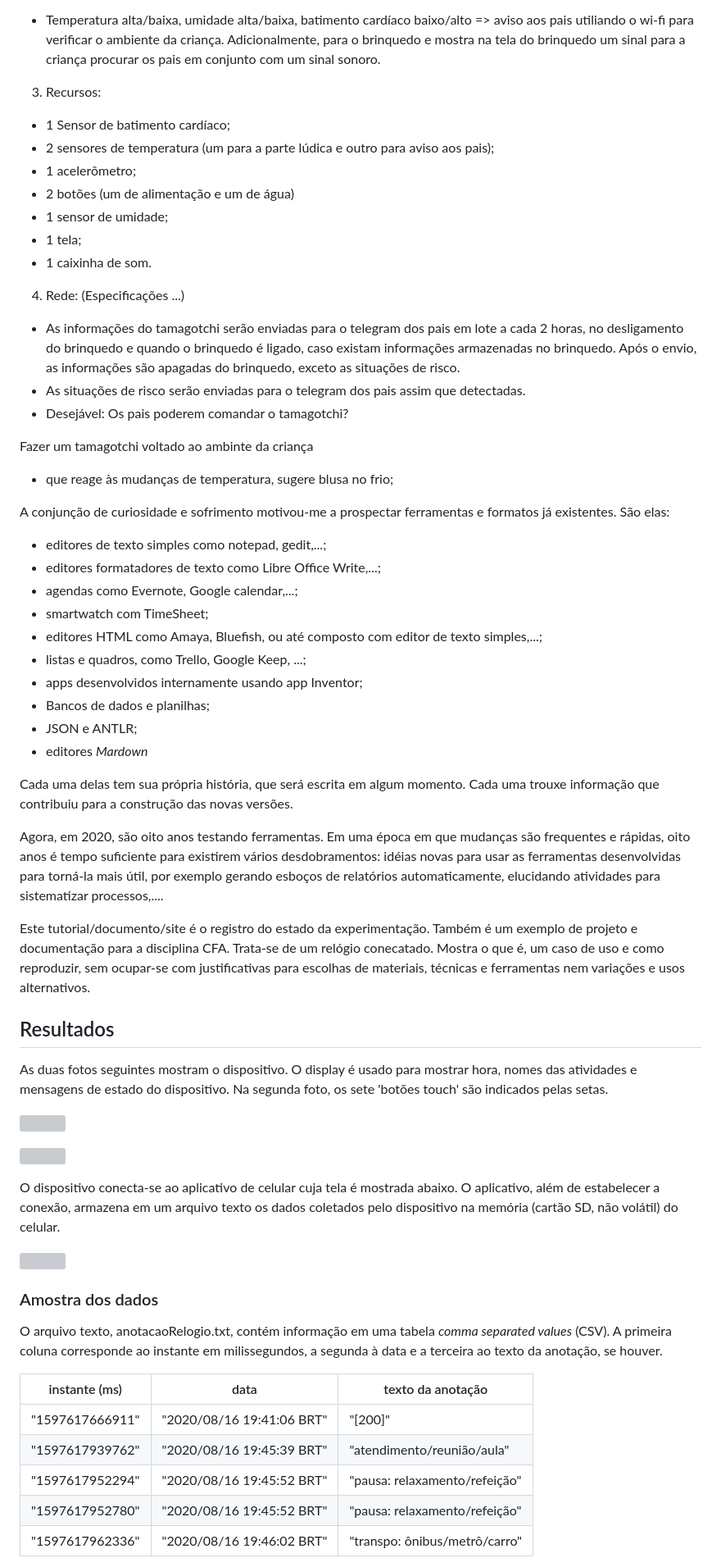
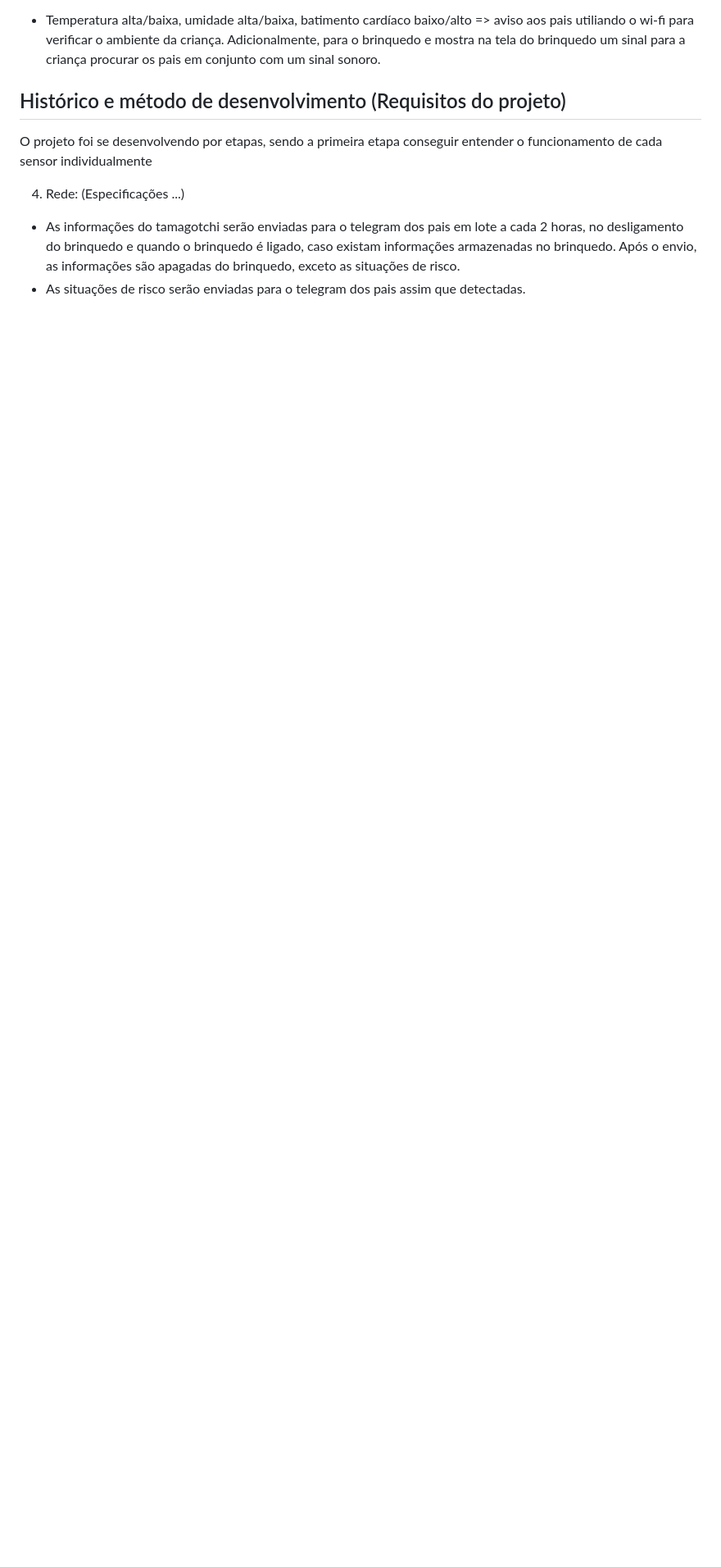
Before and after one commit to edufiedler/AndreEduardoEzequiel, a Markdown page: README.md, the part around one of its changes. Shown at 82% size. GitHub-like rendering; blank space fills up the shorter version; grey boxes are pictures that could not be loaded.

```diff
--- a/README.md
+++ b/README.md
@@ -44,79 +58,9 @@ Botões/Interfaces:
 + Temperatura alta/baixa, umidade alta/baixa, batimento cardíaco baixo/alto => aviso aos pais utiliando o wi-fi para verificar o ambiente da criança. Adicionalmente, para o brinquedo e mostra na tela do brinquedo um sinal para a criança procurar os pais em conjunto com um sinal sonoro.
 
-3. Recursos:
-+ 1 Sensor de batimento cardíaco;
-+ 2 sensores de temperatura (um para a parte lúdica e outro para aviso aos pais);
-+ 1 acelerômetro;
-+ 2 botões (um de alimentação e um de água)
-+ 1 sensor de umidade;
-+ 1 tela;
-+ 1 caixinha de som.
+## Histórico e método de desenvolvimento (Requisitos do projeto)
+
+O projeto foi se desenvolvendo por etapas, sendo a primeira etapa conseguir entender o funcionamento de cada sensor individualmente
 
 4. Rede: (Especificações ...)
 + As informações do tamagotchi serão enviadas para o telegram dos pais em lote a cada 2 horas, no desligamento do brinquedo e quando o brinquedo é ligado, caso existam informações armazenadas no brinquedo. Após o envio, as informações são apagadas do brinquedo, exceto as situações de risco.
 + As situações de risco serão enviadas para o telegram dos pais assim que detectadas.
-+ Desejável: Os pais poderem comandar o tamagotchi?
-
-
-
-
-
-
-
-
-
-
-
-
-
-
-Fazer um tamagotchi voltado ao ambinte da criança
-- que reage às mudanças de temperatura, sugere blusa no frio;
-
-A conjunção de curiosidade e sofrimento motivou-me a prospectar ferramentas e formatos já existentes. São elas:
-
-- editores de texto simples como notepad, gedit,...;
-- editores formatadores de texto como Libre Office Write,...;
-- agendas como Evernote, Google calendar,...;
-- smartwatch com TimeSheet;
-- editores HTML como Amaya, Bluefish, ou até composto com editor de texto simples,...;
-- listas e quadros, como Trello, Google Keep, ...;
-- apps desenvolvidos internamente usando app Inventor;
-- Bancos de dados e planilhas;
-- JSON e ANTLR;
-- editores *Mardown*
-
-Cada uma delas tem sua própria história, que será escrita em algum momento. Cada uma trouxe informação que contribuiu para a construção das novas versões.
-
-Agora, em 2020, são oito anos testando ferramentas. Em uma época em que mudanças são frequentes e rápidas, oito anos é tempo suficiente para existirem vários desdobramentos: idéias novas para usar as ferramentas desenvolvidas para torná-la mais útil, por exemplo gerando esboços de relatórios automaticamente, elucidando atividades para sistematizar processos,....
-
-Este tutorial/documento/site é o registro do estado da experimentação. Também é um exemplo de projeto e documentação para a disciplina CFA. Trata-se de um relógio conecatado. Mostra o que é, um caso de uso e como reproduzir, sem ocupar-se com justificativas para escolhas de materiais, técnicas e ferramentas nem variações e usos alternativos.
-
-## Resultados
-
-As duas fotos seguintes mostram o dispositivo. O display é usado para mostrar hora, nomes das atividades e mensagens de estado do dispositivo. Na segunda foto, os sete 'botões touch' são indicados pelas setas.
-
-<!--- convert -crop 3368x1800+300+800 IMG_20200817_191645877.jpg relogioNoPulso.jpg --->
-
-![](imagens/relogioNoPulso-1.jpg)
-
-<!--- convert -crop 3368x1800+300+800 IMG_20200817_191704988.jpg relogioACK.jpg --->
-
-![](imagens/desenhando.png)
-
-O dispositivo conecta-se ao aplicativo de celular cuja tela é mostrada abaixo. O aplicativo, além de estabelecer a conexão, armazena em um arquivo texto os dados coletados pelo dispositivo na memória (cartão SD, não volátil) do celular.
-
-![](imagens/Screenshot_20200827-170248.png)
-
-### Amostra dos dados
-
-O arquivo texto, anotacaoRelogio.txt, contém informação em uma tabela *comma separated values* (CSV). A primeira coluna corresponde ao instante em milissegundos, a segunda à data e a terceira ao texto da anotação, se houver.
-
-| instante (ms)   | data                      | texto da anotação |
-| --------------- | ------------------------- | ------ |
-| "1597617666911" | "2020/08/16 19:41:06 BRT" | "[200]" |
-| "1597617939762" | "2020/08/16 19:45:39 BRT" | "atendimento/reunião/aula" |
-| "1597617952294" | "2020/08/16 19:45:52 BRT" | "pausa: relaxamento/refeição" |
-| "1597617952780" | "2020/08/16 19:45:52 BRT" | "pausa: relaxamento/refeição" |
-| "1597617962336" | "2020/08/16 19:46:02 BRT" | "transpo: ônibus/metrô/carro" |
-
```
Also changed, not shown: other parts of README.md (+40 -136 lines).
